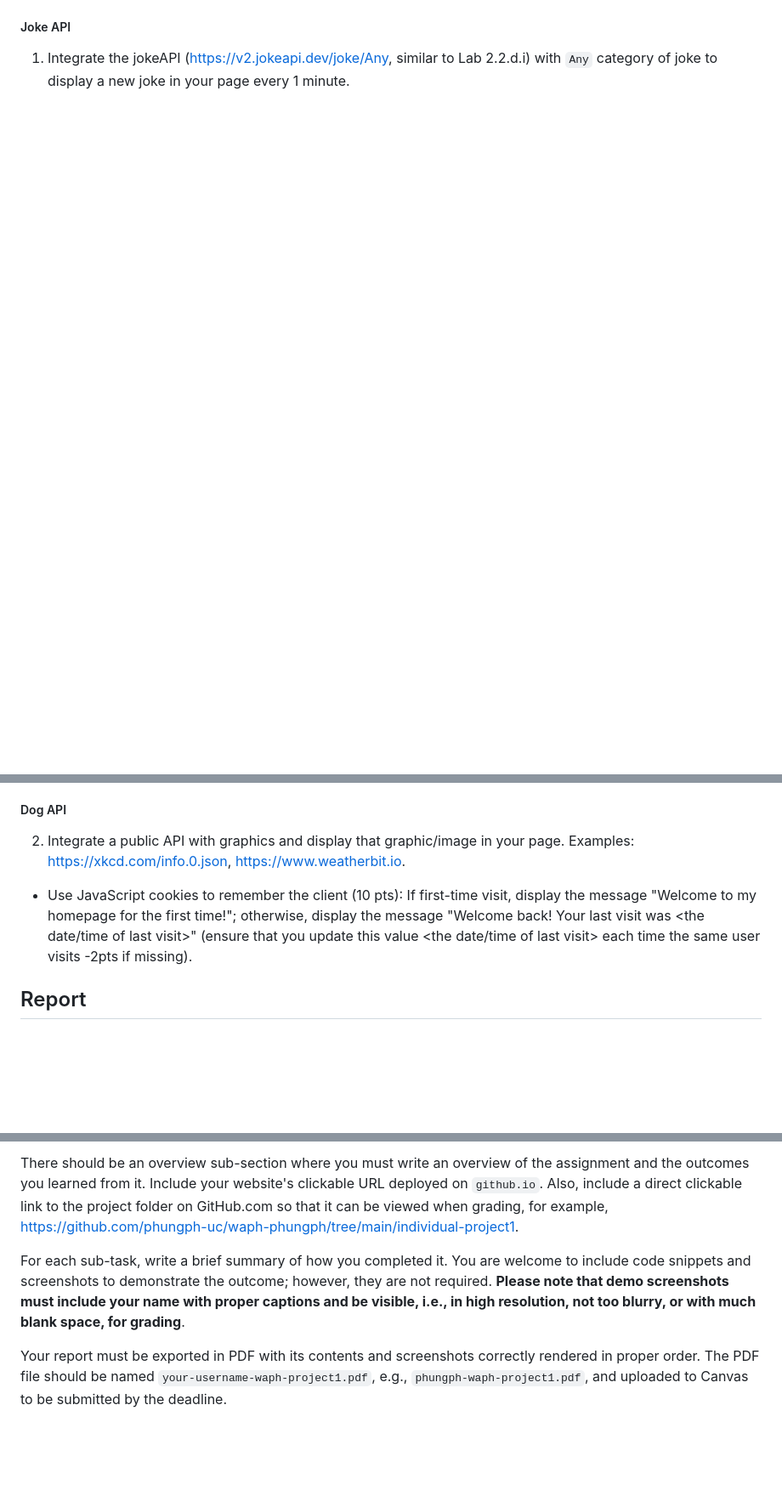
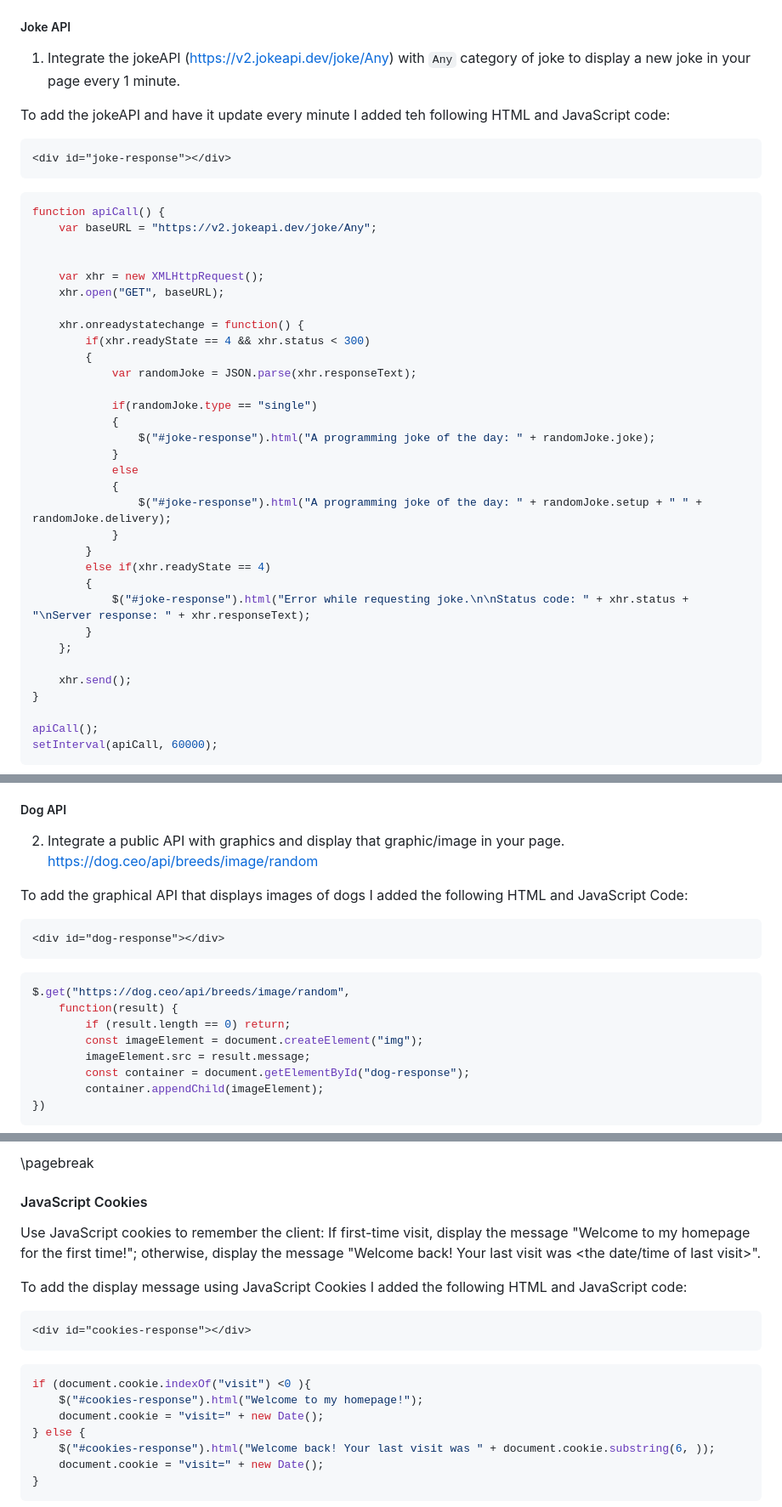
Before and after one commit to eturcotte270/eturcotte270.github.io, a Markdown page: README.md, 3 parts joined by grey strips. Shown at 85% size. Drawn GitHub-style; blank space fills up the shorter version.

````diff
--- a/README.md
+++ b/README.md
@@ -54,2 +210,43 @@ Outcomes I learned:
 ##### Joke API
-1. Integrate the jokeAPI ([https://v2.jokeapi.dev/joke/Any](https://v2.jokeapi.dev/joke/Any), similar to Lab 2.2.d.i) with `Any` category of joke to display a new joke in your page every 1 minute.
+1. Integrate the jokeAPI ([https://v2.jokeapi.dev/joke/Any](https://v2.jokeapi.dev/joke/Any)) with `Any` category of joke to display a new joke in your page every 1 minute.
+
+To add the jokeAPI and have it update every minute I added teh following HTML and JavaScript code:
+```HTML
+<div id="joke-response"></div>
+```
+
+```JavaScript
+function apiCall() {
+    var baseURL = "https://v2.jokeapi.dev/joke/Any";
+
+
+    var xhr = new XMLHttpRequest();
+    xhr.open("GET", baseURL);
+
+    xhr.onreadystatechange = function() {
+	    if(xhr.readyState == 4 && xhr.status < 300)
+	    {
+	      	var randomJoke = JSON.parse(xhr.responseText);
+
+	        if(randomJoke.type == "single")
+	        {
+	            $("#joke-response").html("A programming joke of the day: " + randomJoke.joke);
+	        }
+	        else
+	        {
+	            $("#joke-response").html("A programming joke of the day: " + randomJoke.setup + " " + randomJoke.delivery);
+	        }
+	    }
+	    else if(xhr.readyState == 4)
+	    {
+	        $("#joke-response").html("Error while requesting joke.\n\nStatus code: " + xhr.status + "\nServer response: " + xhr.responseText);
+	    }
+    };
+
+    xhr.send();
+}
+
+apiCall();
+setInterval(apiCall, 60000);
+```
+
@@ -56,8 +256,21 @@ Outcomes I learned:
 
 ##### Dog API
-2. Integrate a public API with graphics and display that graphic/image in your page. Examples: [https://xkcd.com/info.0.json](https://xkcd.com/info.0.json), [https://www.weatherbit.io](https://www.weatherbit.io).
+2. Integrate a public API with graphics and display that graphic/image in your page.
+[https://dog.ceo/api/breeds/image/random](https://dog.ceo/api/breeds/image/random)
 
-+ Use JavaScript cookies to remember the client (10 pts): If first-time visit, display the message "Welcome to my homepage for the first time!"; otherwise, display the message "Welcome back! Your last visit was <the date/time of last visit>" (ensure that you update this value <the date/time of last visit> each time the same user visits -2pts if missing).
+To add the graphical API that displays images of dogs I added the following HTML and JavaScript Code:
+```HTML
+<div id="dog-response"></div>
+```
 
-## Report
+```JavaScript
+$.get("https://dog.ceo/api/breeds/image/random",
+    function(result) {
+        if (result.length == 0) return;
+        const imageElement = document.createElement("img");
+        imageElement.src = result.message;
+       	const container = document.getElementById("dog-response");
+        container.appendChild(imageElement);
+})
+```
 
@@ -65,8 +278,21 @@ You must write a report using Markdown format following the template/outline pro
 
-There should be an overview sub-section where you must write an overview of the assignment and the outcomes you learned from it. Include your website's clickable URL deployed on `github.io`. Also, include a direct clickable link to the project folder on GitHub.com so that it can be viewed when grading, for example, [https://github.com/phungph-uc/waph-phungph/tree/main/individual-project1](https://github.com/phungph-uc/waph-phungph/tree/main/individual-project1).
+\pagebreak
 
-For each sub-task, write a brief summary of how you completed it. You are welcome to include code snippets and screenshots to demonstrate the outcome; however, they are not required. **Please note that demo screenshots must include your name with proper captions and be visible, i.e., in high resolution, not too blurry, or with much blank space, for grading**.
+#### JavaScript Cookies
+Use JavaScript cookies to remember the client: If first-time visit, display the message "Welcome to my homepage for the first time!"; otherwise, display the message "Welcome back! Your last visit was <the date/time of last visit>".
 
-Your report must be exported in PDF with its contents and screenshots correctly rendered in proper order. The PDF file should be named `your-username-waph-project1.pdf`, e.g., `phungph-waph-project1.pdf`, and uploaded to Canvas to be submitted by the deadline.
+To add the display message using JavaScript Cookies I added the following HTML and JavaScript code:
+```HTML
+<div id="cookies-response"></div>
+```
 
+```JavaScript
+if (document.cookie.indexOf("visit") <0 ){
+    $("#cookies-response").html("Welcome to my homepage!");
+    document.cookie = "visit=" + new Date();
+} else {
+    $("#cookies-response").html("Welcome back! Your last visit was " + document.cookie.substring(6, ));
+    document.cookie = "visit=" + new Date();
+}
+```
 
````
Also changed, not shown: other parts of README.md (+172 -19 lines).
